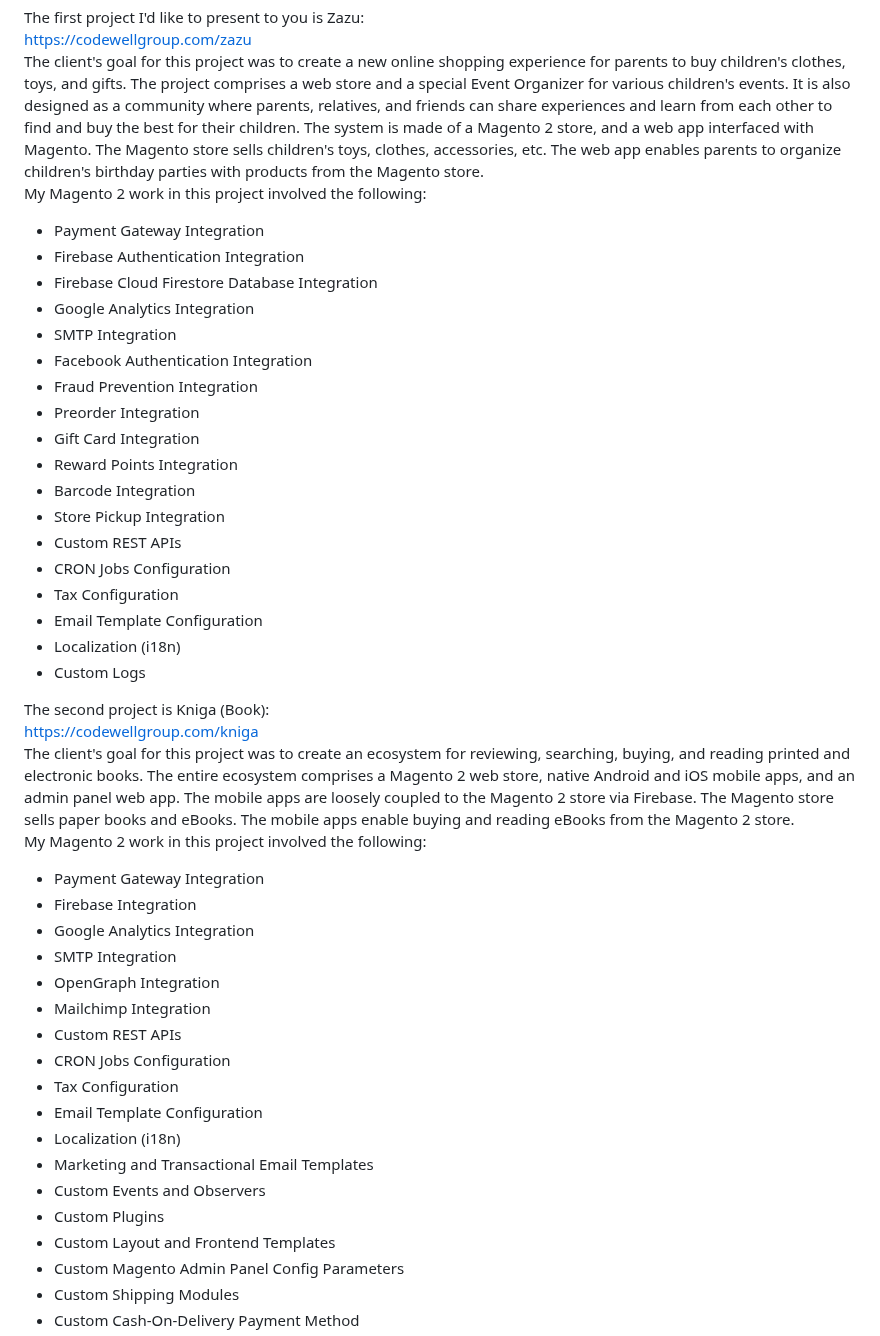
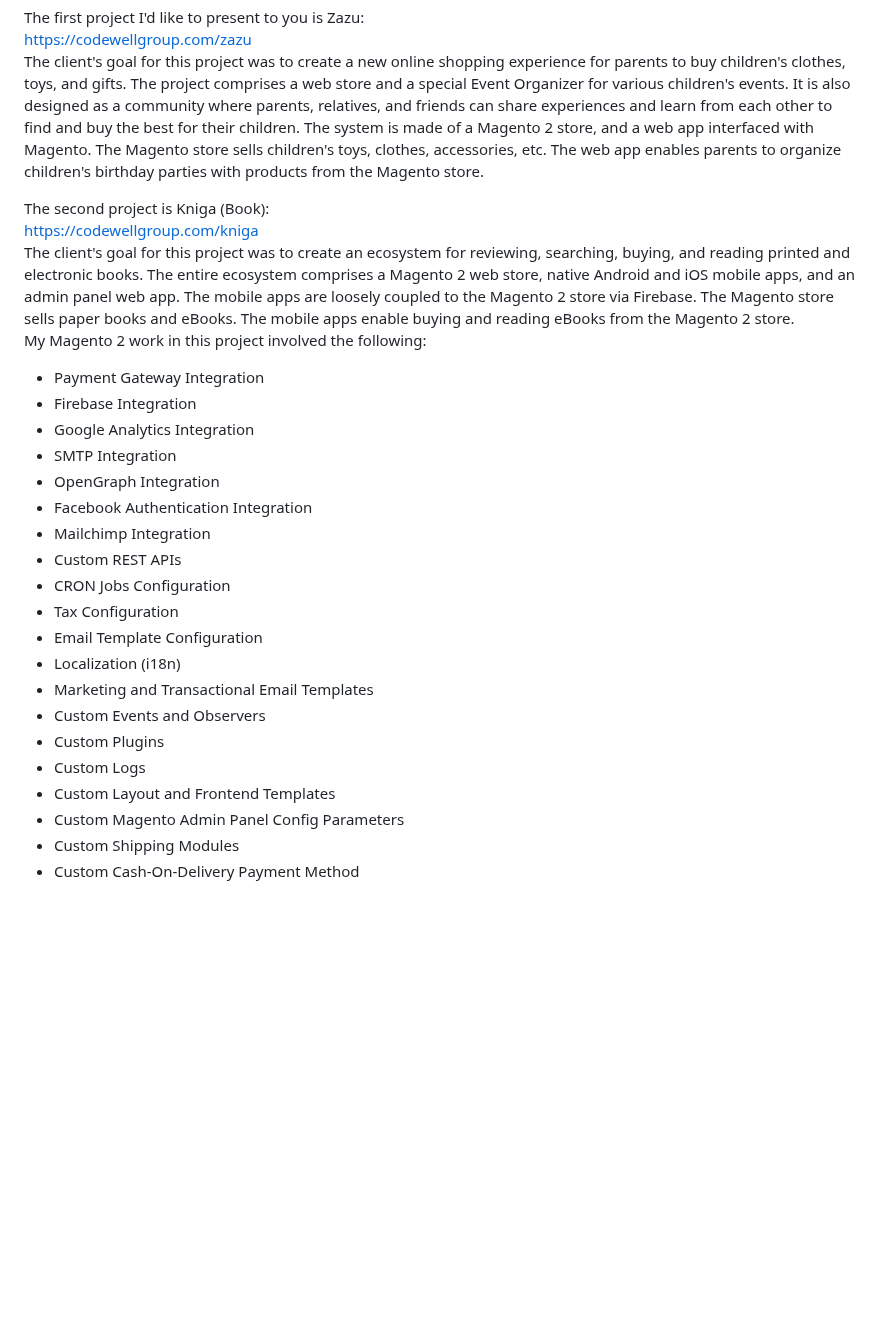
Before and after one commit to denal05/denal05.github.io, a Markdown page: README.md, the part around the change. GitHub-like rendering; blank space fills up the shorter version.

Commit message:
Removed the bullet points for Zazu, since they're duplicated in Kniga.

```diff
--- a/README.md
+++ b/README.md
@@ -11,25 +11,6 @@ The first project I'd like to present to you is Zazu:
 [https://codewellgroup.com/zazu](https://codewellgroup.com/zazu)
 The client's goal for this project was to create a new online shopping experience for parents to buy children's clothes, toys, and gifts. The project comprises a web store and a special Event Organizer for various children's events. It is also designed as a community where parents, relatives, and friends can share experiences and learn from each other to find and buy the best for their children.
 The system is made of a Magento 2 store, and a web app interfaced with Magento. The Magento store sells children's toys, clothes, accessories, etc. The web app enables parents to organize children's birthday parties with products from the Magento store.
-My Magento 2 work in this project involved the following:
-- Payment Gateway Integration
-- Firebase Authentication Integration
-- Firebase Cloud Firestore Database Integration
-- Google Analytics Integration
-- SMTP Integration
-- Facebook Authentication Integration
-- Fraud Prevention Integration
-- Preorder Integration
-- Gift Card Integration
-- Reward Points Integration
-- Barcode Integration
-- Store Pickup Integration
-- Custom REST APIs
-- CRON Jobs Configuration
-- Tax Configuration
-- Email Template Configuration
-- Localization (i18n)
-- Custom Logs
 
 The second project is Kniga (Book):
 [https://codewellgroup.com/kniga](https://codewellgroup.com/kniga)
@@ -40,6 +21,7 @@ My Magento 2 work in this project involved the following:
 - Google Analytics Integration
 - SMTP Integration
 - OpenGraph Integration
+- Facebook Authentication Integration
 - Mailchimp Integration
 - Custom REST APIs
 - CRON Jobs Configuration
@@ -49,6 +31,7 @@ My Magento 2 work in this project involved the following:
 - Marketing and Transactional Email Templates
 - Custom Events and Observers
 - Custom Plugins
+- Custom Logs
 - Custom Layout and Frontend Templates
 - Custom Magento Admin Panel Config Parameters
 - Custom Shipping Modules
```
